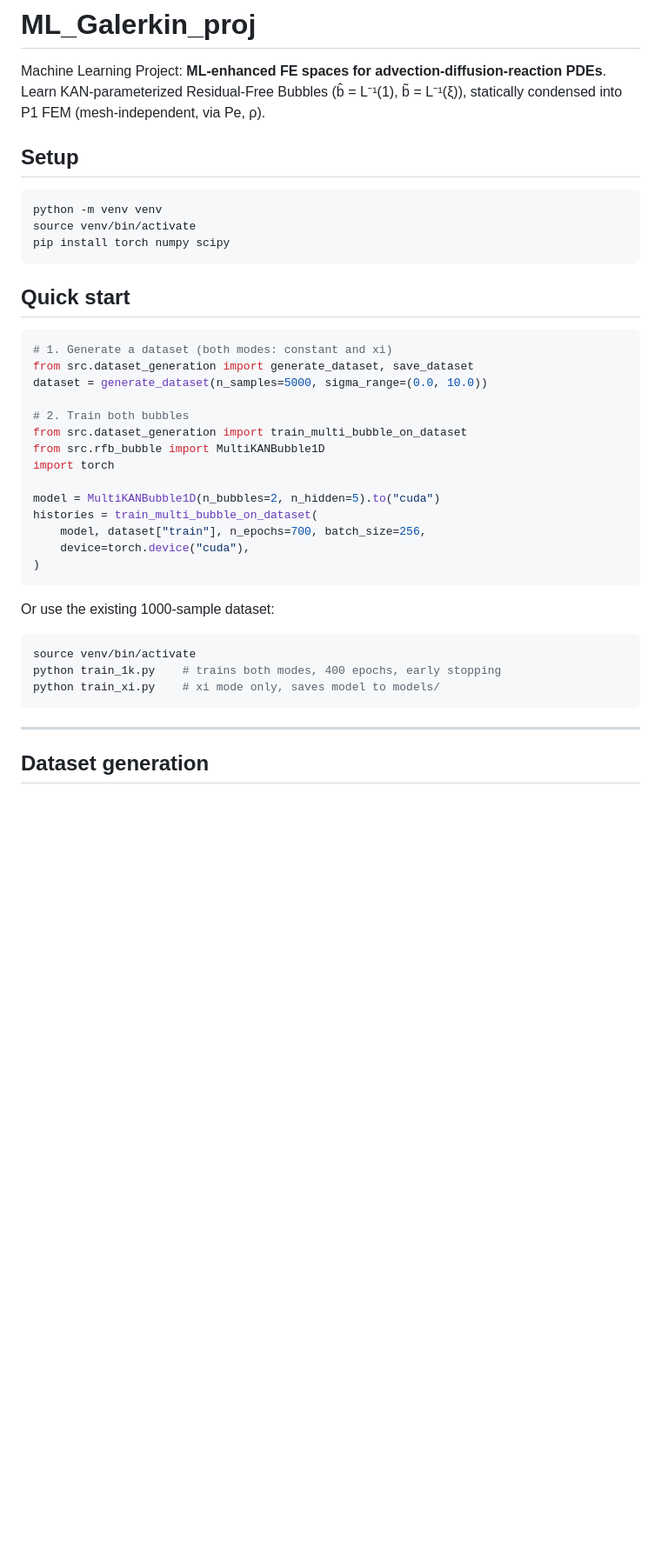
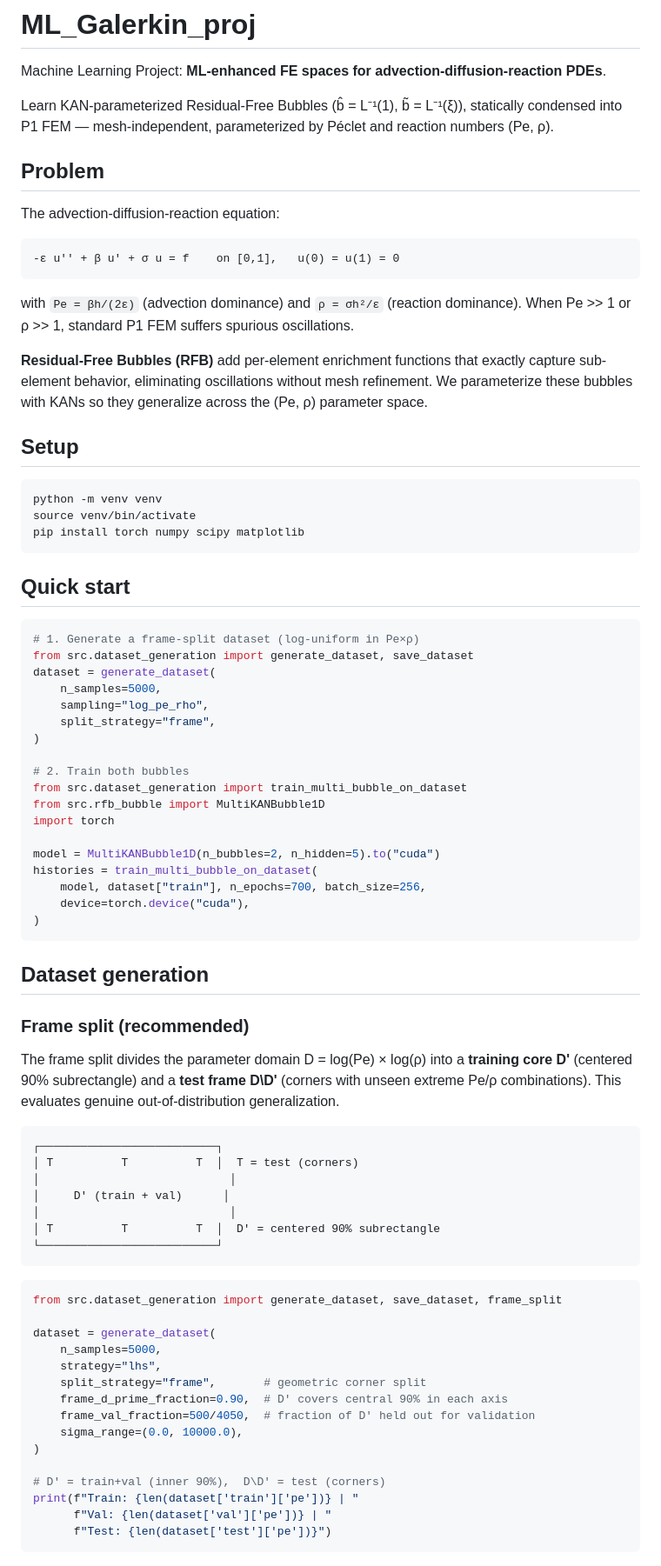
Before and after one commit to juanpaca/ML_Galerkin_proj, a Markdown page: README.md, the part around one of its changes. Shown at 87% size. Drawn GitHub-style; blank space fills up the shorter version.

````diff
--- a/README.md
+++ b/README.md
@@ -1,23 +1,45 @@
 # ML_Galerkin_proj
 
 Machine Learning Project: **ML-enhanced FE spaces for advection-diffusion-reaction PDEs**.
+
 Learn KAN-parameterized Residual-Free Bubbles (b̂ = L⁻¹(1), b̃ = L⁻¹(ξ)),
-statically condensed into P1 FEM (mesh‑independent, via Pe, ρ).
+statically condensed into P1 FEM — mesh-independent, parameterized by Péclet and
+reaction numbers (Pe, ρ).
+
+## Problem
+
+The advection-diffusion-reaction equation:
+
+```
+-ε u'' + β u' + σ u = f    on [0,1],   u(0) = u(1) = 0
+```
+
+with `Pe = βh/(2ε)` (advection dominance) and `ρ = σh²/ε` (reaction dominance).
+When Pe >> 1 or ρ >> 1, standard P1 FEM suffers spurious oscillations.
+
+**Residual-Free Bubbles (RFB)** add per-element enrichment functions that
+exactly capture sub-element behavior, eliminating oscillations without mesh
+refinement. We parameterize these bubbles with KANs so they generalize across
+the (Pe, ρ) parameter space.
 
 ## Setup
 
 ```bash
 python -m venv venv
 source venv/bin/activate
-pip install torch numpy scipy
+pip install torch numpy scipy matplotlib
 ```
 
 ## Quick start
 
 ```python
-# 1. Generate a dataset (both modes: constant and xi)
+# 1. Generate a frame-split dataset (log-uniform in Pe×ρ)
 from src.dataset_generation import generate_dataset, save_dataset
-dataset = generate_dataset(n_samples=5000, sigma_range=(0.0, 10.0))
+dataset = generate_dataset(
+    n_samples=5000,
+    sampling="log_pe_rho",
+    split_strategy="frame",
+)
 
 # 2. Train both bubbles
 from src.dataset_generation import train_multi_bubble_on_dataset
@@ -31,14 +53,40 @@ histories = train_multi_bubble_on_dataset(
 )
 ```
 
-Or use the existing 1000‑sample dataset:
+## Dataset generation
 
-```bash
-source venv/bin/activate
-python train_1k.py    # trains both modes, 400 epochs, early stopping
-python train_xi.py    # xi mode only, saves model to models/
+### Frame split (recommended)
+
+The frame split divides the parameter domain D = log(Pe) × log(ρ) into a
+**training core D'** (centered 90% subrectangle) and a **test frame D\D'**
+(corners with unseen extreme Pe/ρ combinations). This evaluates genuine
+out-of-distribution generalization.
+
+```
+┌──────────────────────────┐
+│ T          T          T  │  T = test (corners)
+│                            │
+│     D' (train + val)      │
+│                            │
+│ T          T          T  │  D' = centered 90% subrectangle
+└──────────────────────────┘
 ```
 
----
+```python
+from src.dataset_generation import generate_dataset, save_dataset, frame_split
 
-## Dataset generation
+dataset = generate_dataset(
+    n_samples=5000,
+    strategy="lhs",
+    split_strategy="frame",       # geometric corner split
+    frame_d_prime_fraction=0.90,  # D' covers central 90% in each axis
+    frame_val_fraction=500/4050,  # fraction of D' held out for validation
+    sigma_range=(0.0, 10000.0),
+)
+
+# D' = train+val (inner 90%),  D\D' = test (corners)
+print(f"Train: {len(dataset['train']['pe'])} | "
+      f"Val: {len(dataset['val']['pe'])} | "
+      f"Test: {len(dataset['test']['pe'])}")
+```
+
````
Also changed, not shown: other parts of README.md (+214 -195 lines).
